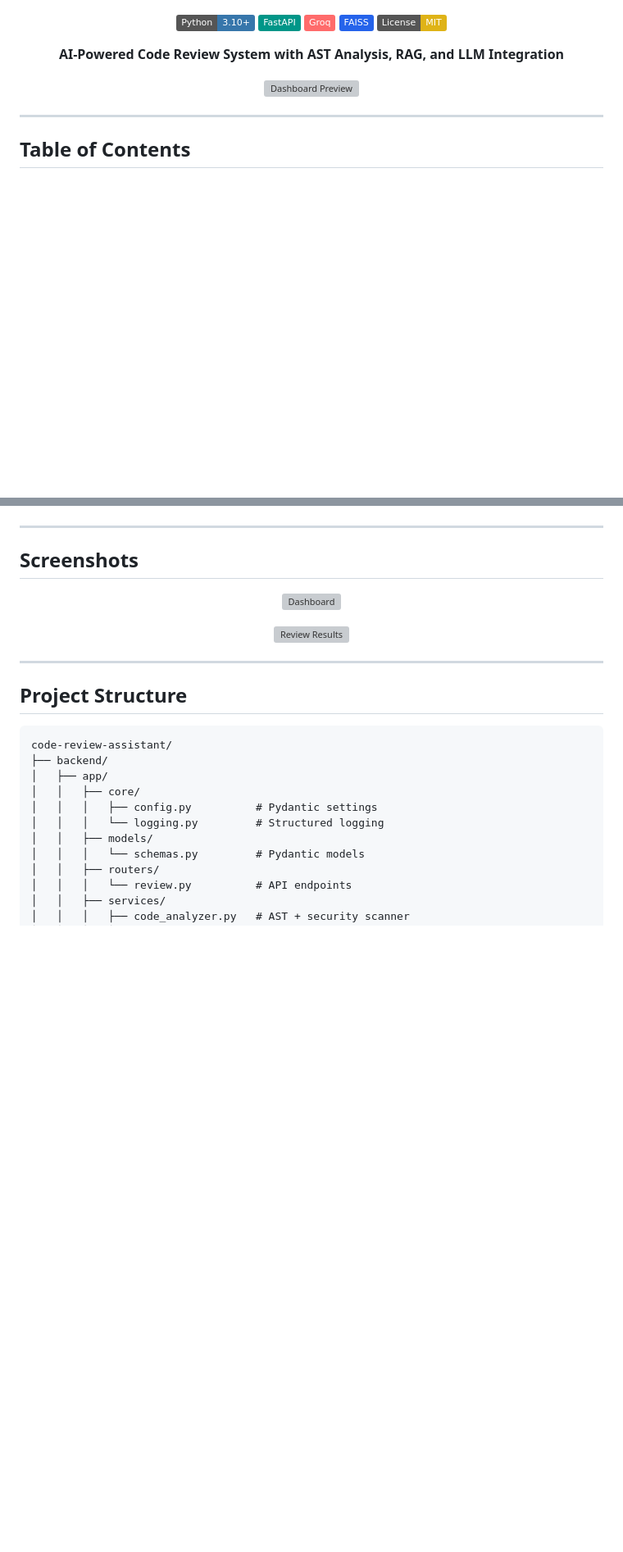
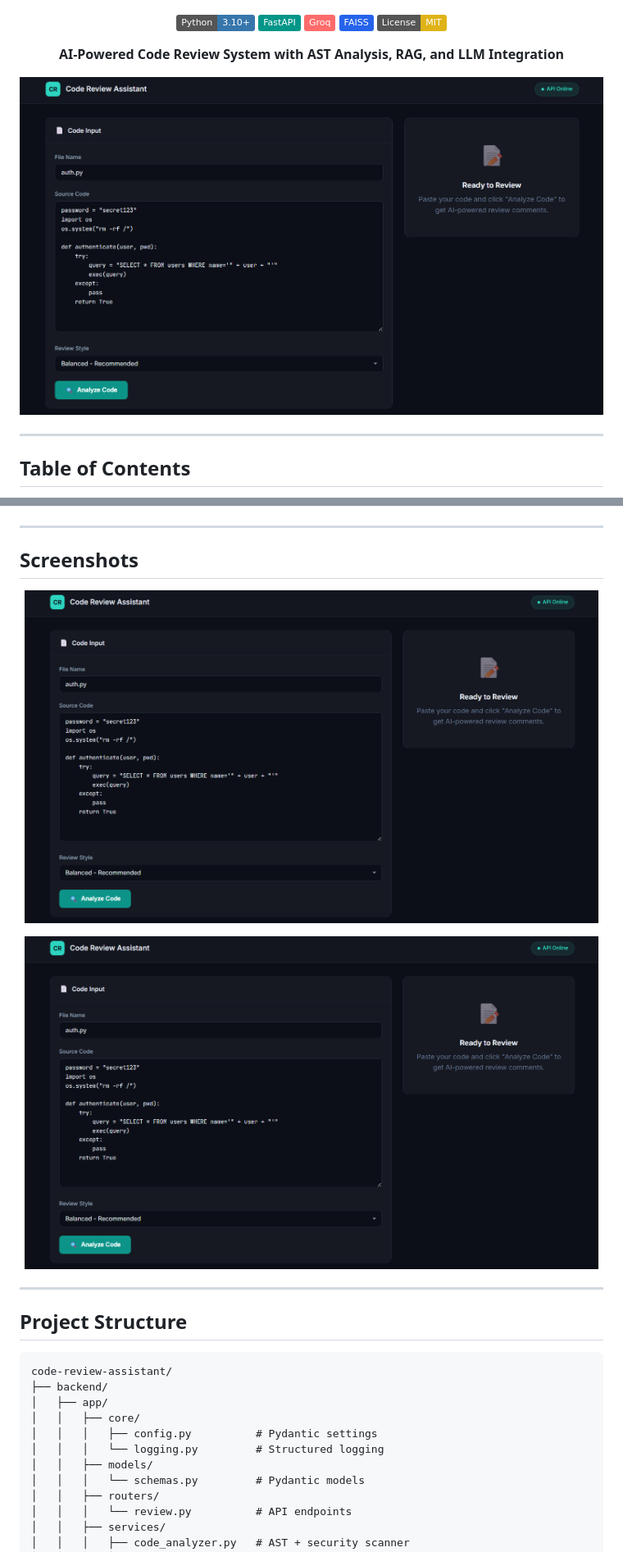
Before and after one commit to moiz120/code-review-assistant, a Markdown page: README.md, 2 parts joined by grey strips. Shown at 82% size. Drawn GitHub-style; badges without logos; blank space fills up the shorter version; grey boxes are pictures that could not be loaded.

Commit message:
Fix image paths in README

```diff
--- a/README.md
+++ b/README.md
@@ -13,7 +13,7 @@
 </p>
 
 <p align="center">
-  <img src="assets/dashboard-preview.png" alt="Dashboard Preview" width="800">
+  <img src="https://raw.githubusercontent.com/moiz120/code-review-assistant/main/assets/dashboard.png" alt="Dashboard Preview" width="800">
 </p>
 
 ---
@@ -302,11 +302,11 @@ Interactive API docs available at:
 ## Screenshots
 
 <p align="center">
-  <img src="assets/screenshot-dashboard.png" alt="Dashboard" width="700">
+  <img src="https://raw.githubusercontent.com/moiz120/code-review-assistant/main/assets/dashboard.png" alt="Dashboard" width="700">
 </p>
 
 <p align="center">
-  <img src="assets/screenshot-results.png" alt="Review Results" width="700">
+  <img src="https://raw.githubusercontent.com/moiz120/code-review-assistant/main/assets/dashboard.png" alt="Review Results" width="700">
 </p>
 
 ---
```
